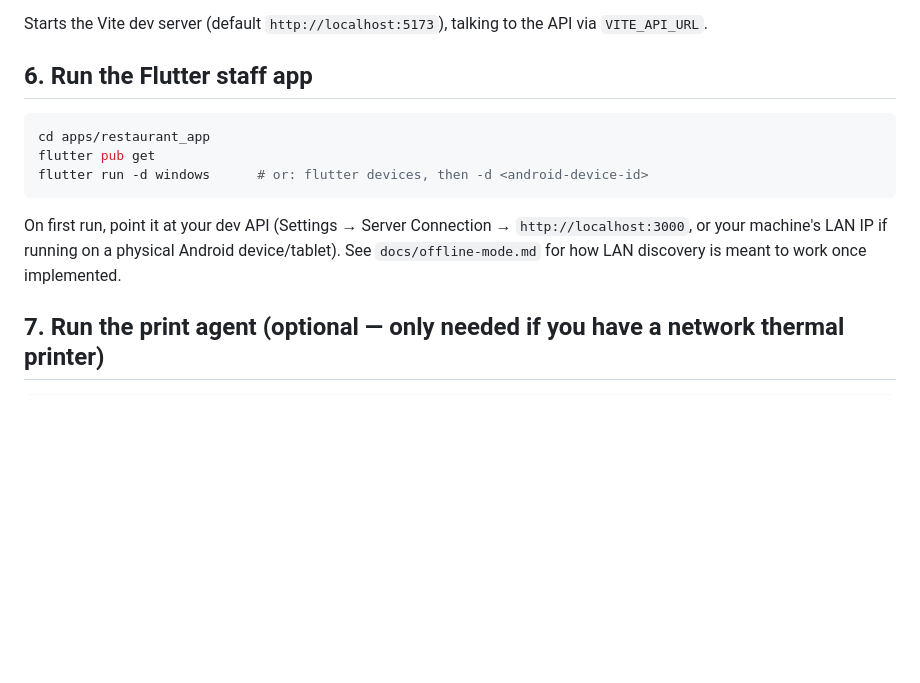
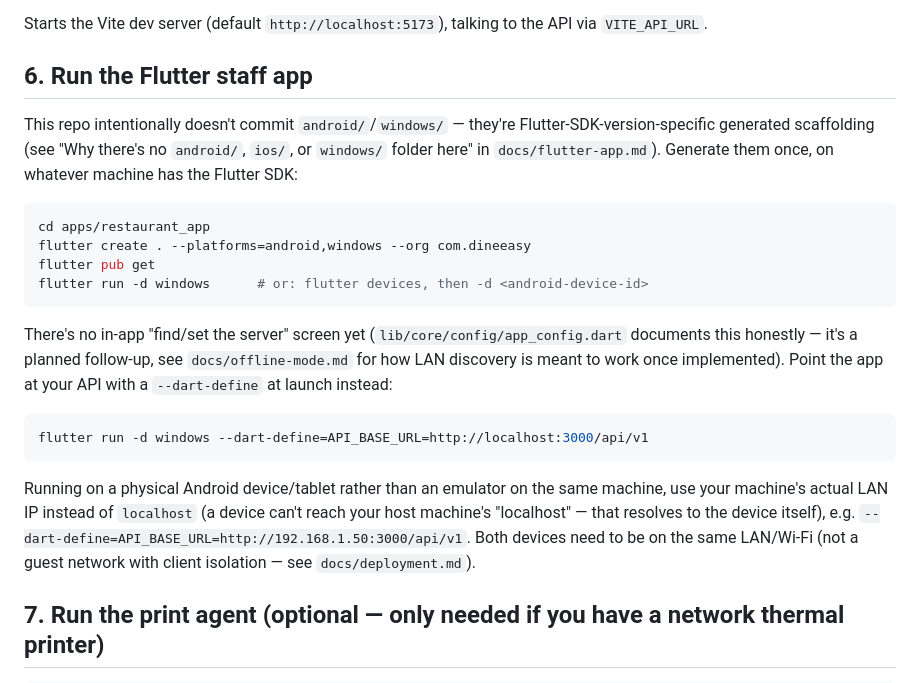
Before and after one commit to Aakib78/DineEasy, a Markdown page: docs/local-development.md, the part around the change. GitHub-like rendering; blank space fills up the shorter version.

Commit message:
Fix docs describing a Flutter server-connection screen that doesn't exist yet
local-development.md and troubleshooting.md both pointed people at "Settings
-> Server Connection" to point the staff app at a dev API -- that screen was
never actually built (app_config.dart's own comment says so: it's a tracked
follow-up, v1 ships a compile-time default plus a --dart-define override
instead). Hit for real getting the app running on a physical Android device,
which can't reach a dev machine's "localhost" at all. Also added the missing
`flutter create . --platforms=...` step to local-development.md's Flutter
section -- it already existed in flutter-app.md but wasn't cross-referenced
from the main getting-started walkthrough.

Co-Authored-By: Claude Sonnet 5 <noreply@anthropic.com>
Claude-Session: https://claude.ai/code/session_015oms8GGSXTe3nngk1NucmT

````diff
--- a/docs/local-development.md
+++ b/docs/local-development.md
@@ -56,13 +56,22 @@ Starts the Vite dev server (default `http://localhost:5173`), talking to the API
 
 ## 6. Run the Flutter staff app
 
+This repo intentionally doesn't commit `android/`/`windows/` — they're Flutter-SDK-version-specific generated scaffolding (see "Why there's no `android/`, `ios/`, or `windows/` folder here" in `docs/flutter-app.md`). Generate them once, on whatever machine has the Flutter SDK:
+
 ```bash
 cd apps/restaurant_app
+flutter create . --platforms=android,windows --org com.dineeasy
 flutter pub get
 flutter run -d windows      # or: flutter devices, then -d <android-device-id>
 ```
 
-On first run, point it at your dev API (Settings → Server Connection → `http://localhost:3000`, or your machine's LAN IP if running on a physical Android device/tablet). See `docs/offline-mode.md` for how LAN discovery is meant to work once implemented.
+There's no in-app "find/set the server" screen yet (`lib/core/config/app_config.dart` documents this honestly — it's a planned follow-up, see `docs/offline-mode.md` for how LAN discovery is meant to work once implemented). Point the app at your API with a `--dart-define` at launch instead:
+
+```bash
+flutter run -d windows --dart-define=API_BASE_URL=http://localhost:3000/api/v1
+```
+
+Running on a physical Android device/tablet rather than an emulator on the same machine, use your machine's actual LAN IP instead of `localhost` (a device can't reach your host machine's "localhost" — that resolves to the device itself), e.g. `--dart-define=API_BASE_URL=http://192.168.1.50:3000/api/v1`. Both devices need to be on the same LAN/Wi-Fi (not a guest network with client isolation — see `docs/deployment.md`).
 
 ## 7. Run the print agent (optional — only needed if you have a network thermal printer)
 
````
Also changed, not shown: docs/troubleshooting.md (+1 -1 lines).
